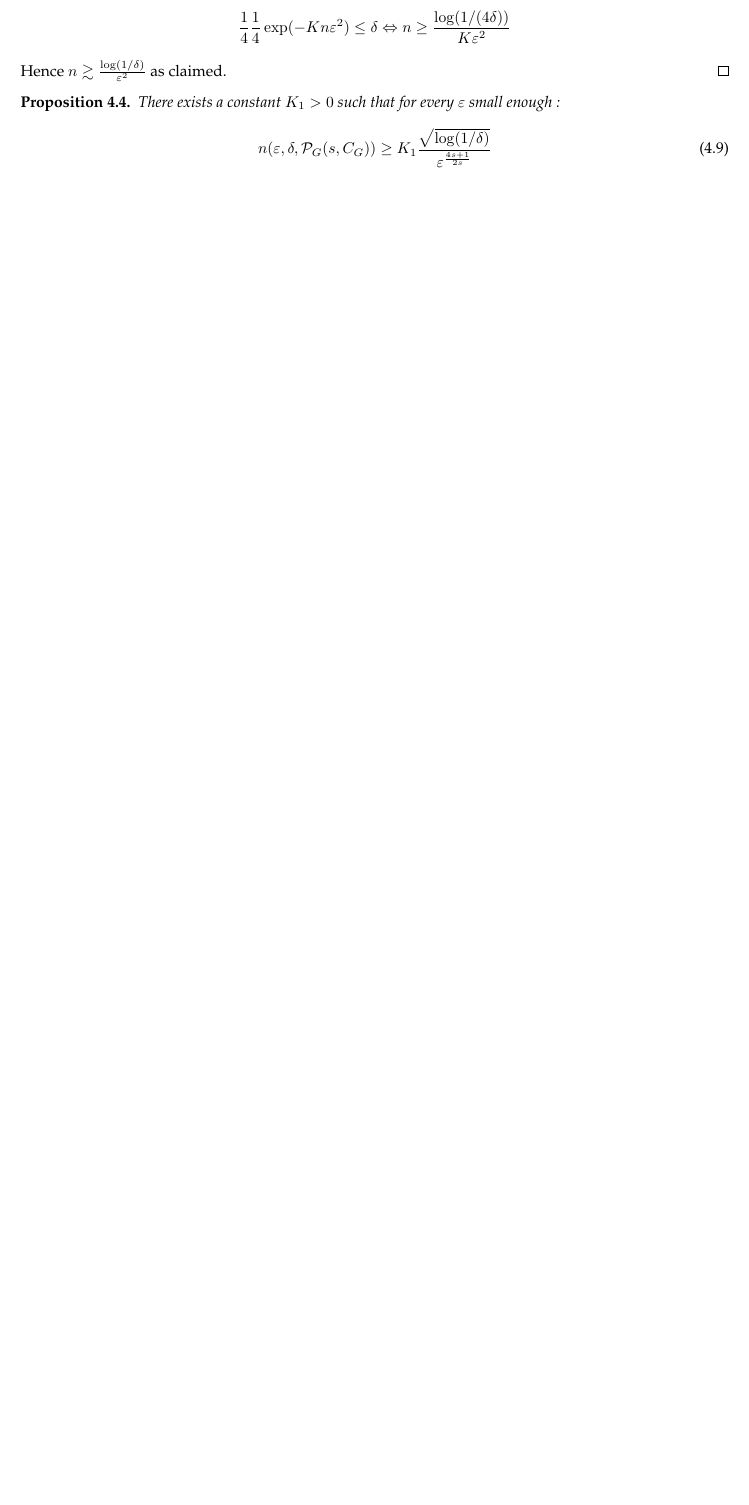
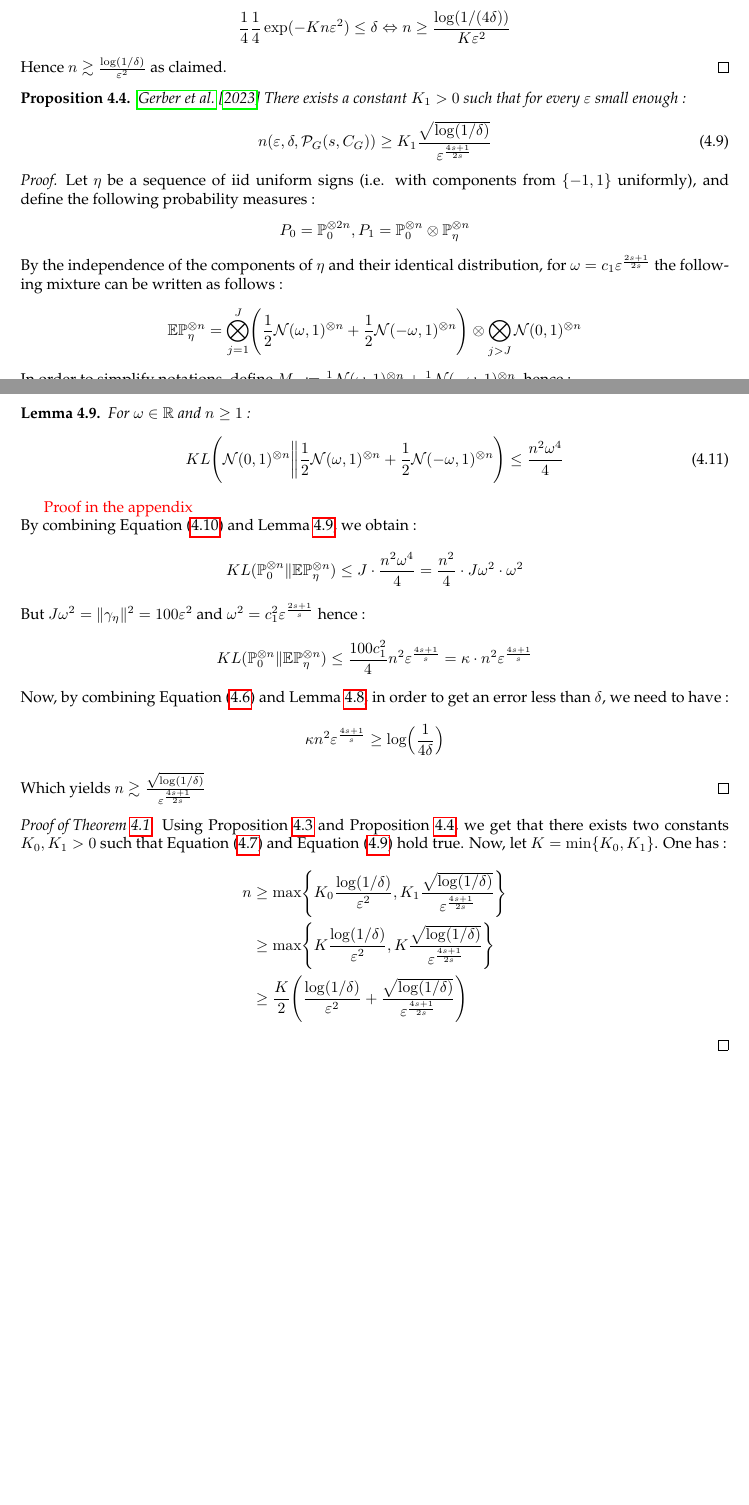
Before and after one commit to LaHam2/Bachelor-Project, a LaTeX thesis (Latex code/Main.tex, which reads Latex code/Chapter 4.tex): part of page 17 of 21 before the commit and two parts of pages 17 and 18 of 22 after it, the two joined at a grey line, cut so that both start at the same text, the shorter picture padded with empty space. Compiled offline with pdfLaTeX.

Commit message:
Added proof of Thm 4.1

```diff
--- a/Latex code/Chapter 4.tex
+++ b/Latex code/Chapter 4.tex
@@ -316,9 +316,18 @@ Now that we have all the necessary tools, we will prove the main theorem of this
     \end{equation*}
     Hence $n \gtrsim \frac{\log(1/\delta)}{\epsilon^2}$ as claimed.
 \end{proof}
-\begin{prop}\label{nonparam}
+\begin{prop}\label{nonparam}\cite{gerberclas}
     There exists a constant $K_1 >0$ such that for every $\epsilon$ small enough :
     \begin{equation}\label{nonparameq}
         n(\epsilon,\delta,\mathcal{P}_G(s,C_G)) \geq K_1 \frac{\sqrt{\log(1/\delta)}}{\epsilon^{\frac{4s+1}{2s}}}
     \end{equation}
 \end{prop}
+\begin{proof}
+    Let $\eta$ be a sequence of iid uniform signs (i.e. with components from $\{-1,1\}$ uniformly), and define the following probability measures :
+    \begin{equation*}
+    P_0 = \P_0^{\otimes 2n},P_1 = \P_0^{\otimes n}\otimes \P_\eta^{\otimes n}
+    \end{equation*}
+    By the independence of the components of $\eta$ and their identical distribution, for $\omega=c_1 \epsilon^{\frac{2s+1}{2s}}$ the following mixture can be written as follows :
+    \begin{equation*}
+        \E\P_\eta^{\otimes n} = \bigotimes_{j=1}^J \Biggl(\frac{1}{2}\mathcal{N}(\omega,1)^{\otimes n}+\frac{1}{2}\mathcal{N}(-\omega,1)^{\otimes n}\Biggr) \otimes \bigotimes_{j>J}\mathcal{N}(0,1)^{\otimes n}
+    \end{equation*}
@@ -324,0 +338,32 @@ Now that we have all the necessary tools, we will prove the main theorem of this
+\begin{lemma}\label{klmixture}
+    For $\omega \in \R$ and $n \geq 1$ :
+    \begin{equation}
+        KL\Biggl(\mathcal{N}(0,1)^{\otimes n}\bigg\Vert \frac{1}{2}\mathcal{N}(\omega,1)^{\otimes n} +\frac{1}{2}\mathcal{N}(-\omega,1)^{\otimes n} \Biggr) \leq \frac{n^2\omega^4}{4}
+    \end{equation}
+\end{lemma}
+\textcolor{red}{Proof in the appendix}\\
+By combining \Cref{mixture} and \Cref{klmixture}, we obtain :
+\begin{equation*}
+    KL(\P_0^{\otimes n}\Vert \E\P_\eta^{\otimes n}) \leq J\cdot \frac{n^2\omega^4}{4} = \frac{n^2}{4}\cdot J\omega^2 \cdot \omega^2
+\end{equation*}
+But $J\omega^2= \normp[2]{\gamma_\eta} = 100\epsilon^2$ and $\omega^2 = c_1^2 \epsilon^{\frac{2s+1}{s}}$ hence :
+\begin{equation*}
+    KL(\P_0^{\otimes n}\Vert \E\P_\eta^{\otimes n}) \leq \frac{100c_1^2}{4}n^2 \epsilon^{\frac{4s+1}{s}} = \kappa \cdot n^2 \epsilon^{\frac{4s+1}{s}}
+\end{equation*}
+Now, by combining \Cref{lowerbounderror} and \Cref{rubignolle}, in order to get an error less than $\delta$, we need to have :
+\begin{equation*}
+    \kappa n^2\epsilon^{\frac{4s+1}{s}} \geq \log\Bigl(\frac{1}{4\delta}\Bigr)
+\end{equation*}
+Which yields $n \gtrsim \frac{\sqrt{\log(1/\delta)}}{\epsilon^{\frac{4s+1}{2s}}}$
+\end{proof}
+
+\begin{proof}[Proof of \Cref{samplecomplexitythm}]
+    Using \Cref{param} and \Cref{nonparam}, we get that there exists two constants $K_0,K_1 >0$ such that \Cref{parameq} and \Cref{nonparameq} hold true.
+    Now, let $K = \min \{K_0,K_1\}$. One has :
+    \begin{align*}
+        n &\geq \max\Biggl\{K_0 \frac{\log(1/\delta)}{\epsilon^2},K_1 \frac{\sqrt{\log(1/\delta)}}{\epsilon^{\frac{4s+1}{2s}}}\Biggr\}\\
+        &\geq \max\Biggl\{K \frac{\log(1/\delta)}{\epsilon^2},K \frac{\sqrt{\log(1/\delta)}}{\epsilon^{\frac{4s+1}{2s}}}\Biggr\}\\
+        &\geq \frac{K}{2}\Biggl(\frac{\log(1/\delta)}{\epsilon^2}+\frac{\sqrt{\log(1/\delta)}}{\epsilon^{\frac{4s+1}{2s}}}\Biggr)
+    \end{align*}
+
+\end{proof}
```
Also changed, not shown: Latex code/Main.pdf, Latex code/Chapter 4.tex (8 more changed lines).
